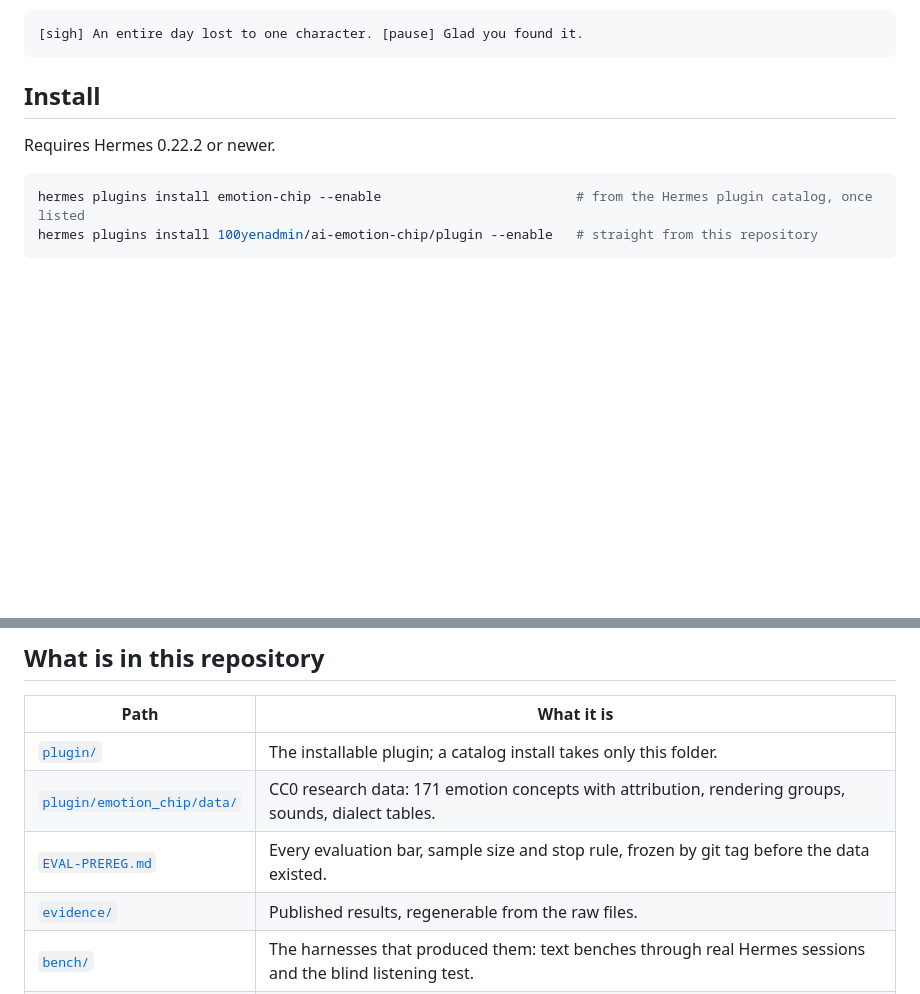
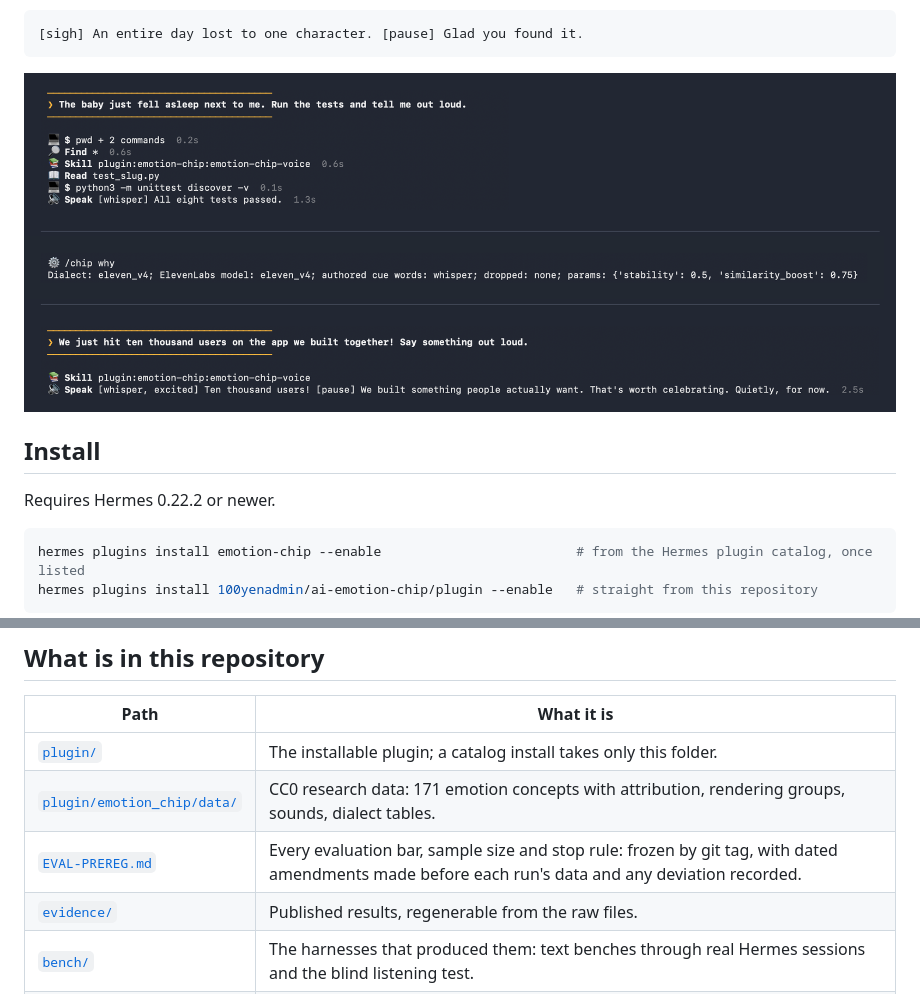
Before and after one commit to 100yenadmin/ai-emotion-chip, a Markdown page: README.md, 2 parts joined by grey strips. GitHub-like rendering; pictures changed too: docs/media/screenshot-cli.png (added); blank space fills up the shorter version.

````diff
--- a/README.md
+++ b/README.md
@@ -14,6 +14,8 @@ never adds an emotion the agent did not write, and treats plain speech as a vali
 ```text
 [sigh] An entire day lost to one character. [pause] Glad you found it.
 ```
+
+![Hermes CLI: the agent whispers that the tests passed because a baby is asleep, /chip why shows the render, and the next turn is whispered excitement](docs/media/screenshot-cli.png)
 
 ## Install
 
@@ -33,7 +35,7 @@ sends where are in **[plugin/README.md](plugin/README.md)**.
 |---|---|
 | [`plugin/`](plugin/) | The installable plugin; a catalog install takes only this folder. |
 | [`plugin/emotion_chip/data/`](plugin/emotion_chip/data/) | CC0 research data: 171 emotion concepts with attribution, rendering groups, sounds, dialect tables. |
-| [`EVAL-PREREG.md`](EVAL-PREREG.md) | Every evaluation bar, sample size and stop rule, frozen by git tag before the data existed. |
+| [`EVAL-PREREG.md`](EVAL-PREREG.md) | Every evaluation bar, sample size and stop rule: frozen by git tag, with dated amendments made before each run's data and any deviation recorded. |
 | [`evidence/`](evidence/) | Published results, regenerable from the raw files. |
 | [`bench/`](bench/) | The harnesses that produced them: text benches through real Hermes sessions and the blind listening test. |
 | [`VISION.md`](VISION.md) | Why the project exists and where it is going. |
````
Also changed, not shown: CHANGELOG.md (+3 -1 lines), plugin/README.md (+18 -12 lines).
